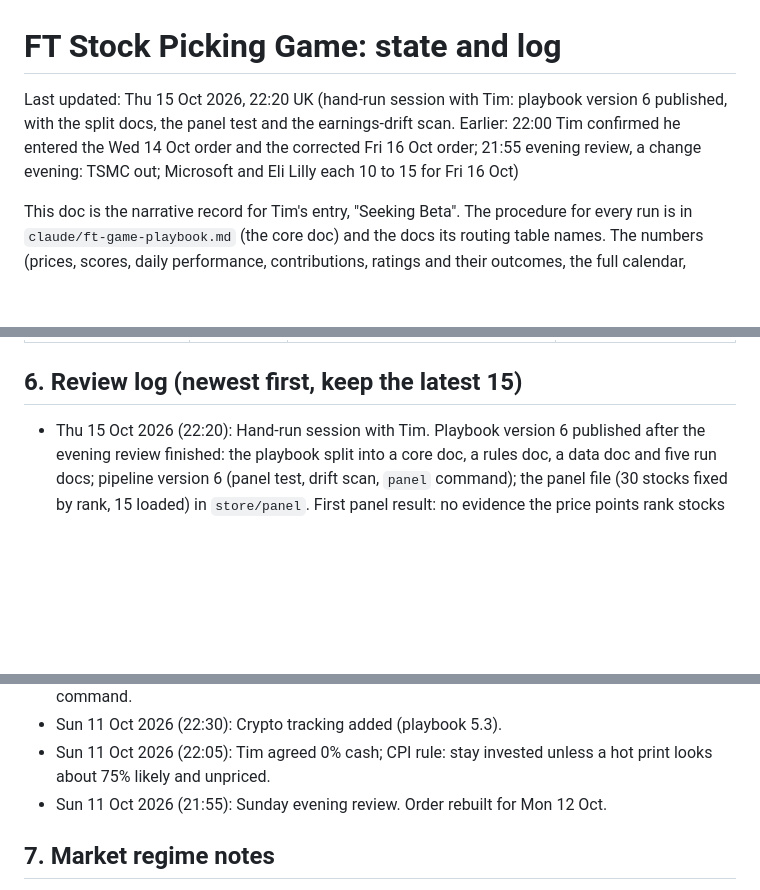
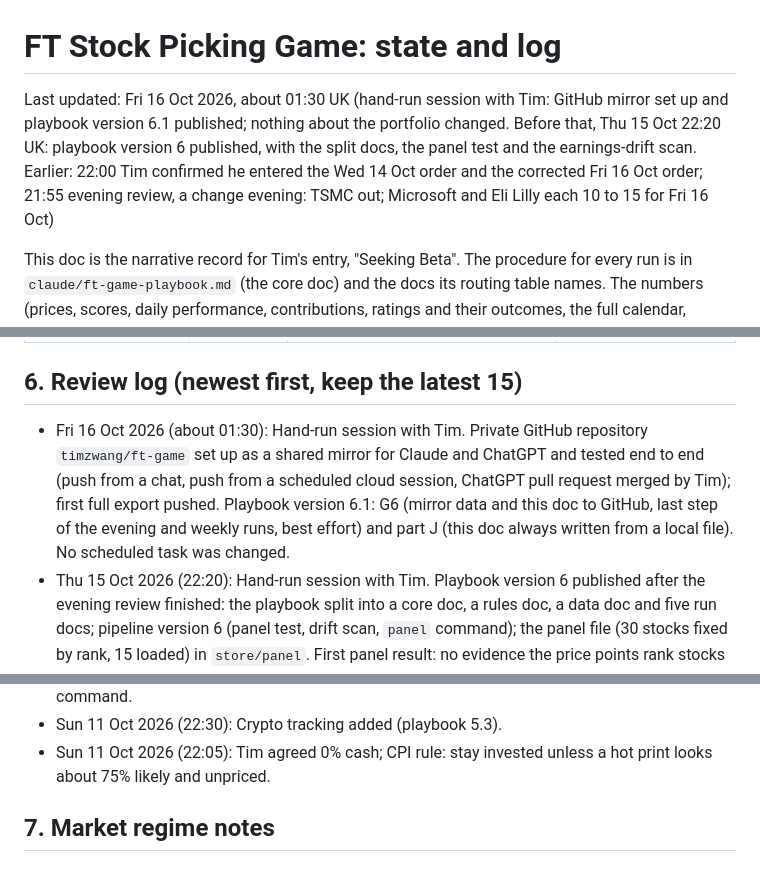
Before and after one commit to timzwang/ft-game, a Markdown page: state/ft-game-state.md, 3 parts joined by grey strips. Rendered like a GitHub page; blank space fills up the shorter version.

Commit message:
G6 test: data and state as of Thu 15 Oct close
Co-Authored-By: Claude Opus 5.5 <noreply@anthropic.com>
Claude-Session: https://claude.ai/code/session_01NhZyDvMzYx5ux3KQJ7Km84

```diff
--- a/state/ft-game-state.md
+++ b/state/ft-game-state.md
@@ -1,6 +1,6 @@
 # FT Stock Picking Game: state and log
 
-Last updated: Thu 15 Oct 2026, 22:20 UK (hand-run session with Tim: playbook version 6 published, with the split docs, the panel test and the earnings-drift scan. Earlier: 22:00 Tim confirmed he entered the Wed 14 Oct order and the corrected Fri 16 Oct order; 21:55 evening review, a change evening: TSMC out; Microsoft and Eli Lilly each 10 to 15 for Fri 16 Oct)
+Last updated: Fri 16 Oct 2026, about 01:30 UK (hand-run session with Tim: GitHub mirror set up and playbook version 6.1 published; nothing about the portfolio changed. Before that, Thu 15 Oct 22:20 UK: playbook version 6 published, with the split docs, the panel test and the earnings-drift scan. Earlier: 22:00 Tim confirmed he entered the Wed 14 Oct order and the corrected Fri 16 Oct order; 21:55 evening review, a change evening: TSMC out; Microsoft and Eli Lilly each 10 to 15 for Fri 16 Oct)
 
 This doc is the narrative record for Tim's entry, "Seeking Beta". The procedure for every run is in `claude/ft-game-playbook.md` (the core doc) and the docs its routing table names. The numbers (prices, scores, daily performance, contributions, ratings and their outcomes, the full calendar, analyst changes, alerts, the panel test, the drift record) live in the data files behind Tim's page and the panel file, and are produced by the pipeline script; this doc carries the decisions and the reasons.
 
@@ -96,6 +96,7 @@ Tonight: Amgen added. Walmart, ServiceNow and GE Vernova were candidates, but th
 
 ## 6. Review log (newest first, keep the latest 15)
 
+- Fri 16 Oct 2026 (about 01:30): Hand-run session with Tim. Private GitHub repository `timzwang/ft-game` set up as a shared mirror for Claude and ChatGPT and tested end to end (push from a chat, push from a scheduled cloud session, ChatGPT pull request merged by Tim); first full export pushed. Playbook version 6.1: G6 (mirror data and this doc to GitHub, last step of the evening and weekly runs, best effort) and part J (this doc always written from a local file). No scheduled task was changed.
 - Thu 15 Oct 2026 (22:20): Hand-run session with Tim. Playbook version 6 published after the evening review finished: the playbook split into a core doc, a rules doc, a data doc and five run docs; pipeline version 6 (panel test, drift scan, `panel` command); the panel file (30 stocks fixed by rank, 15 loaded) in `store/panel`. First panel result: no evidence the price points rank stocks (+0.028, t +0.5, 48 dates).
 - Thu 15 Oct 2026 (22:00): Tim confirmed he entered the Wed 14 Oct order (Eli Lilly is in the game's list) and the corrected Fri 16 Oct order in full.
 - Thu 15 Oct 2026 (21:55): Evening review, a change evening. TSMC out; Microsoft and Eli Lilly to 15%. Found that the 14 Oct evening run had issued an order (Lilly in, Meta out, Microsoft 10) and uploaded files but never published them or wrote this doc; rebuilt on its files and sent a correction to a first message that had used the 13 Oct base. Pipeline hash matched. Refused pages (429): Humana, Walmart, ServiceNow and GE Vernova quote pages. Market data key worked (Amgen, Eli Lilly years). Watchlist: Amgen in.
@@ -110,7 +111,6 @@ Tonight: Amgen added. Walmart, ServiceNow and GE Vernova were candidates, but th
 - Sun 11 Oct 2026 (23:10): Market data service wired in (playbook 5.4), with the `closes` command.
 - Sun 11 Oct 2026 (22:30): Crypto tracking added (playbook 5.3).
 - Sun 11 Oct 2026 (22:05): Tim agreed 0% cash; CPI rule: stay invested unless a hot print looks about 75% likely and unpriced.
-- Sun 11 Oct 2026 (21:55): Sunday evening review. Order rebuilt for Mon 12 Oct.
 
 ## 7. Market regime notes
 
```
Also changed, not shown: other parts of state/ft-game-state.md (+1 -0 lines), state/last-sync.md (added, +14 -0 lines).
